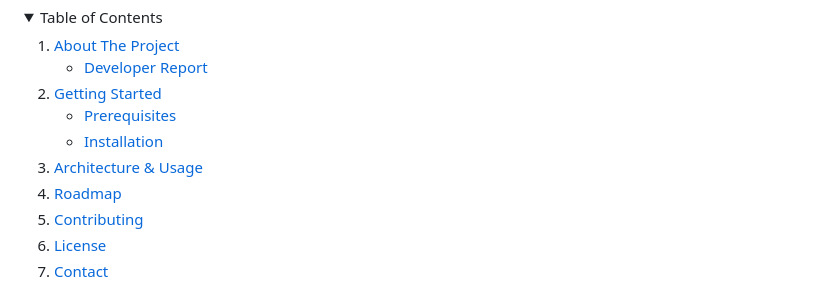
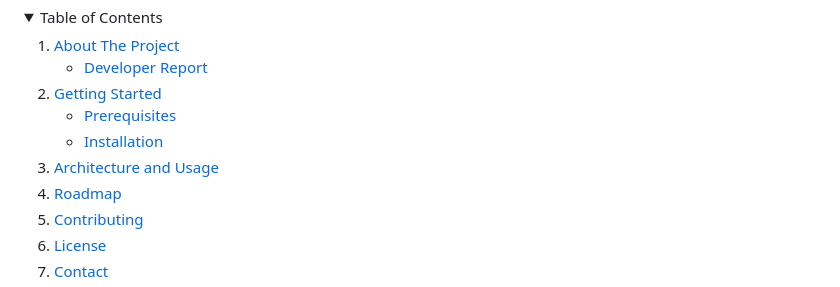
Before and after one commit to GMfatcat/GO_Restful_api, a Markdown page: README.md, the part around the change. GitHub-like rendering; folded sections open.

```diff
--- a/README.md
+++ b/README.md
@@ -30,7 +30,7 @@
         <li><a href="#installation">Installation</a></li>
       </ul>
     </li>
-    <li><a href="#architecture-and-usage">Architecture & Usage</a></li>
+    <li><a href="#architecture-and-usage">Architecture and Usage</a></li>
     <li><a href="#roadmap">Roadmap</a></li>
     <li><a href="#contributing">Contributing</a></li>
     <li><a href="#license">License</a></li>
```
